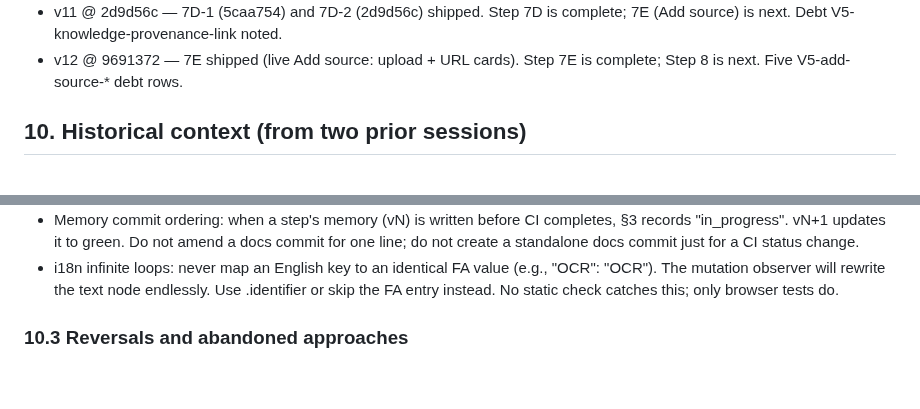
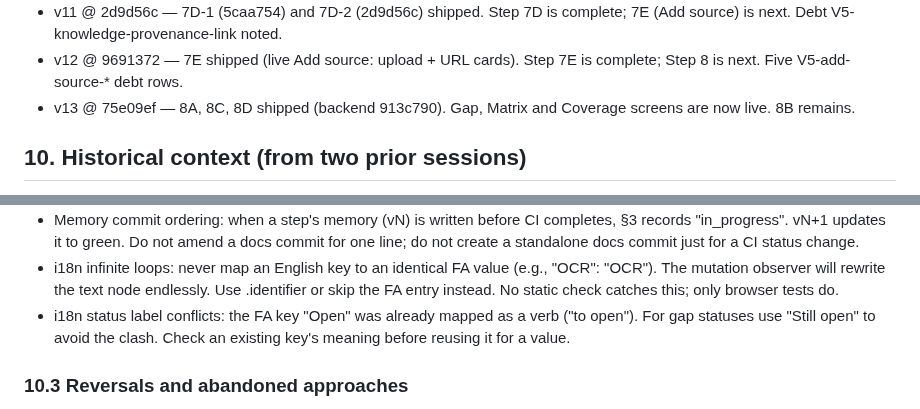
Before and after one commit to hamedbiglari/AI-Operating-Layer, a Markdown page: docs/ai-context/AIOL_MEMORY.md, 2 parts joined by grey strips. Rendered like a GitHub page; blank space fills up the shorter version.

```diff
--- a/docs/ai-context/AIOL_MEMORY.md
+++ b/docs/ai-context/AIOL_MEMORY.md
@@ -331,6 +356,8 @@ Case C — anything CI-red: paste log, fix before any new work.
   noted.
 - v12 @ 9691372 — 7E shipped (live Add source: upload + URL cards).
   Step 7E is complete; Step 8 is next. Five V5-add-source-* debt rows.
+- v13 @ 75e09ef — 8A, 8C, 8D shipped (backend 913c790). Gap, Matrix and
+  Coverage screens are now live. 8B remains.
 
 ## 10. Historical context (from two prior sessions)
 
@@ -458,6 +485,9 @@ Session / memory:
   value (e.g., "OCR": "OCR"). The mutation observer will rewrite the
   text node endlessly. Use .identifier or skip the FA entry instead. No
   static check catches this; only browser tests do.
+- i18n status label conflicts: the FA key "Open" was already mapped as
+  a verb ("to open"). For gap statuses use "Still open" to avoid the
+  clash. Check an existing key's meaning before reusing it for a value.
 
 ### 10.3 Reversals and abandoned approaches
 
```
Also changed, not shown: other parts of docs/ai-context/AIOL_MEMORY.md (+40 -13 lines).
